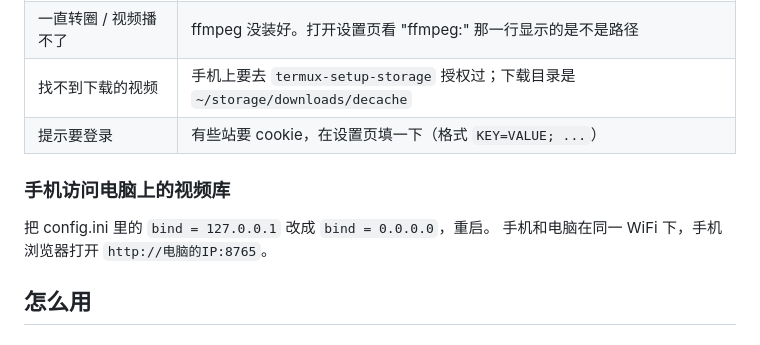
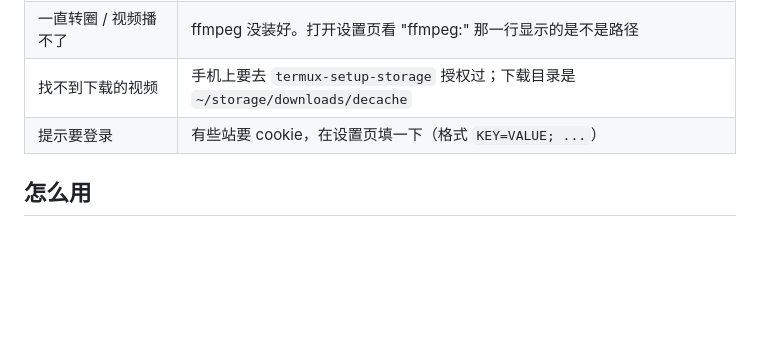
Before and after one commit to mike22890/Decache, a Markdown page: README.md, the part around the change. Drawn GitHub-style; blank space fills up the shorter version.

Commit message:
docs: 去掉重复的『手机访问电脑上的视频库』整节

```diff
--- a/README.md
+++ b/README.md
@@ -138,11 +138,6 @@ bash ~/decache/start.sh
 | 找不到下载的视频 | 手机上要去 `termux-setup-storage` 授权过；下载目录是 `~/storage/downloads/decache` |
 | 提示要登录 | 有些站要 cookie，在设置页填一下（格式 `KEY=VALUE; ...`）|
 
-### 手机访问电脑上的视频库
-
-把 config.ini 里的 `bind = 127.0.0.1` 改成 `bind = 0.0.0.0`，重启。
-手机和电脑在同一 WiFi 下，手机浏览器打开 `http://电脑的IP:8765`。
-
 ## 怎么用
 
 ### 下载一个视频
```
